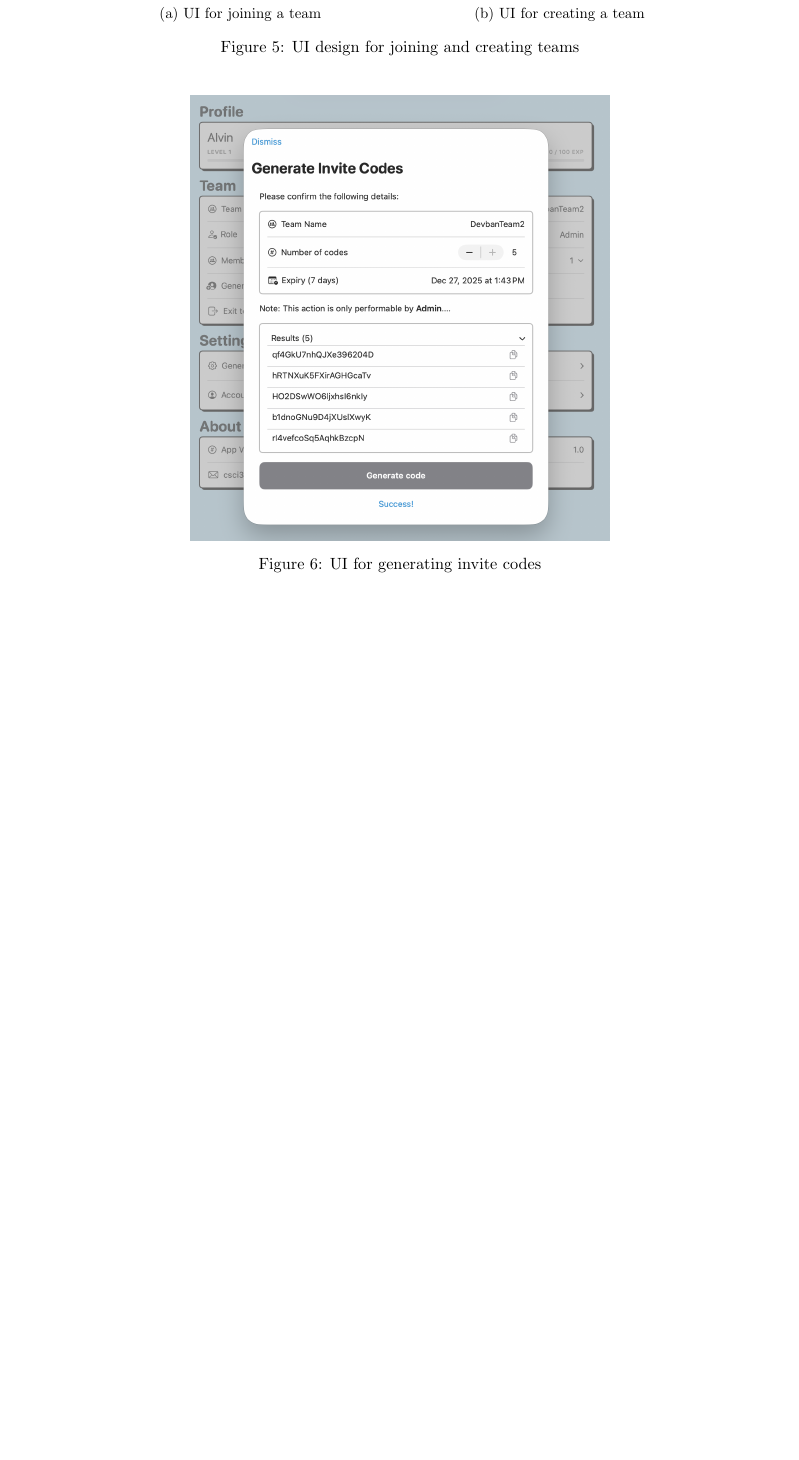
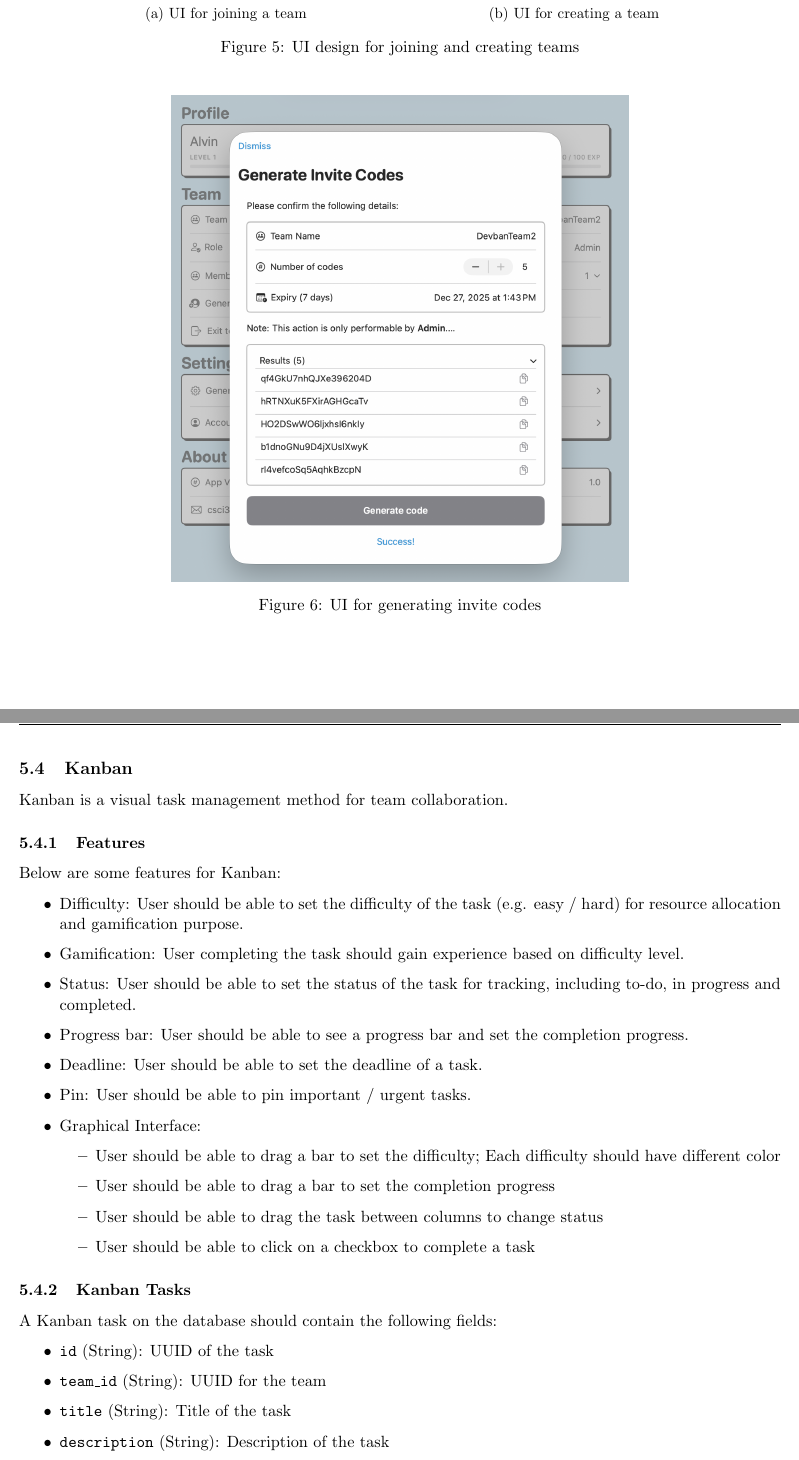
Before and after one commit to alvinng4/devban, a LaTeX document (docs/design_and_implementation/Group17_Design_Implementation.tex, which reads docs/design_and_implementation/sec_design_and_implementation/kanban.tex): part of page 10 of 13 before the commit and two parts of pages 10 and 11 of 15 after it, the two joined at a grey line, cut so that both start at the same text, the shorter picture padded with empty space. Compiled offline with pdfLaTeX.

Commit message:
[Docs: Design] Update Kanban

```diff
--- a/docs/design_and_implementation/Group17_Design_Implementation.tex
+++ b/docs/design_and_implementation/Group17_Design_Implementation.tex
@@ -10,7 +10,7 @@
 \hypersetup{colorlinks=true, linkcolor=blue, urlcolor=blue, citecolor=blue}
 %\usepackage{pgfplots} % For drawing graphs
 \usepackage{parskip} % To remove indentation and set paragraph spacing
-\usepackage[margin=1in]{geometry}
+\usepackage[margin=0.7in, tmargin=1in, bmargin=1in]{geometry}
 %\usepackage{cancel} % To cancel out terms
 \usepackage{listings} % To write code
 \usepackage{xcolor} % To write color text/math by \textcolor{color}{text}
--- a/docs/design_and_implementation/sec_design_and_implementation/kanban.tex
+++ b/docs/design_and_implementation/sec_design_and_implementation/kanban.tex
@@ -1 +1,31 @@
-\subsection{Home (Kanban)}
+\subsection{Kanban}
+Kanban is a visual task management method for team collaboration.
+
+\subsubsection{Features}
+Below are some features for Kanban:
+\begin{itemize}%[leftmargin=*]
+    \item Difficulty: User should be able to set the difficulty of the task (e.g. easy / hard)
+    for resource allocation and gamification purpose.
+    \item Gamification: User completing the task should gain experience based on difficulty level.
+    \item Status: User should be able to set the status of the task for tracking, including to-do,
+    in progress and completed.
+    \item Progress bar: User should be able to see a progress bar and set the completion progress.
+    \item Deadline: User should be able to set the deadline of a task.
+    \item Pin: User should be able to pin important / urgent tasks.
+    \item Graphical Interface:
+    \begin{itemize}%[leftmargin=*]
+        \item User should be able to drag a bar to set the difficulty; Each difficulty should have different color
+        \item User should be able to drag a bar to set the completion progress
+        \item User should be able to drag the task between columns to change status
+        \item User should be able to click on a checkbox to complete a task
+    \end{itemize}
+\end{itemize}
+
+\subsubsection{Kanban Tasks}
+A Kanban task on the database should contain the following fields:
+\begin{itemize}%[leftmargin=*]
+    \item \texttt{id} (String): UUID of the task
+    \item \texttt{team\_id} (String): UUID for the team
+    \item \texttt{title} (String): Title of the task
+    \item \texttt{description} (String): Description of the task
+    \item \texttt{difficulty} (String): Difficulty of the task (e.g. easy / hard)
@@ -1,0 +48,2 @@
+    \label{fig:ui_home}
+\end{figure}
```
Also changed, not shown: docs/design_and_implementation/sec_design_and_implementation/sec_design_and_implementation.tex (+1 -1 lines), docs/design_and_implementation/assets/ui_home.png (added), docs/design_and_implementation/sec_design_and_implementation/kanban.tex (16 more changed lines).
